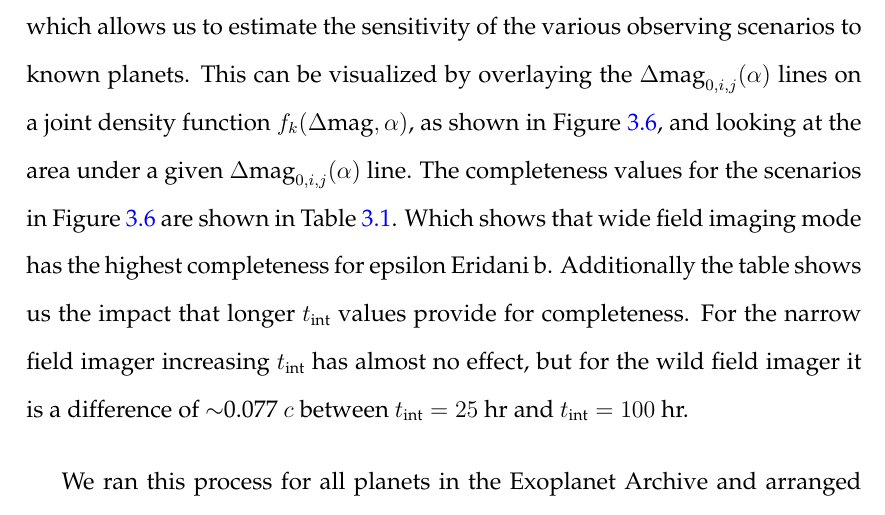
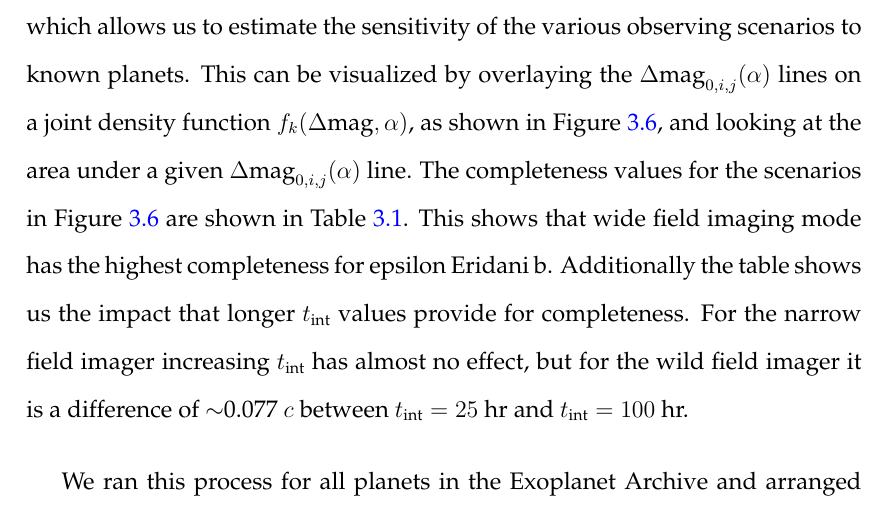
Before and after one commit to CoreySpohn/dissertation, a LaTeX thesis (main.tex, which reads ch2/coupling.tex): part of page 66 of 124, cut so that both start at the same text. Compiled offline with pdfLaTeX.

Commit message:
Updates from Overleaf

```diff
--- a/ch2/coupling.tex
+++ b/ch2/coupling.tex
@@ -407,7 +407,7 @@ $f_k(\Delta\textrm{mag}, \alpha)$, as shown in
 \Cref{fig:RST_performance_flipped}, and looking at the area under a given
 $\Delta\textrm{mag}_{0,i,j}(\alpha)$ line. The completeness values for the
 scenarios in \Cref{fig:RST_performance_flipped} are shown in
-\Cref{tab:eps_eri_table}. Which shows that wide field imaging mode has the highest
+\Cref{tab:eps_eri_table}. This shows that wide field imaging mode has the highest
 completeness for epsilon Eridani b. Additionally the table shows us the impact
 that longer $t_\textrm{int}$ values provide for completeness. For the narrow field
 imager increasing $t_\textrm{int}$ has almost no effect, but for the wild field
```
